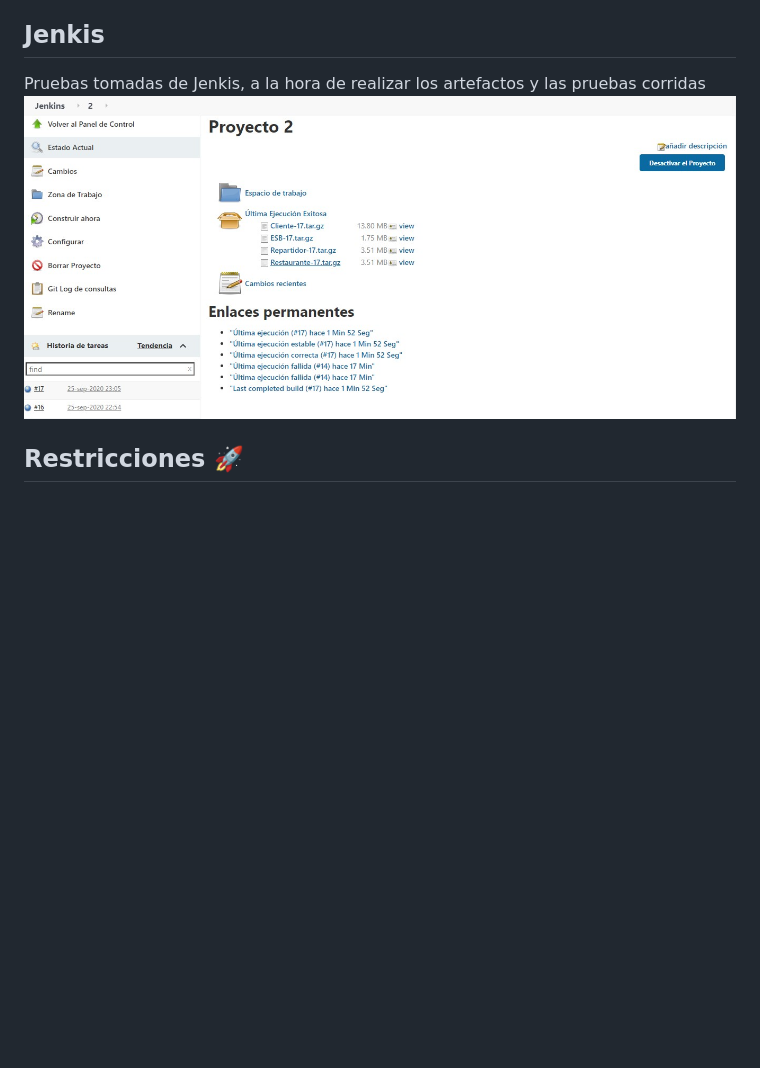
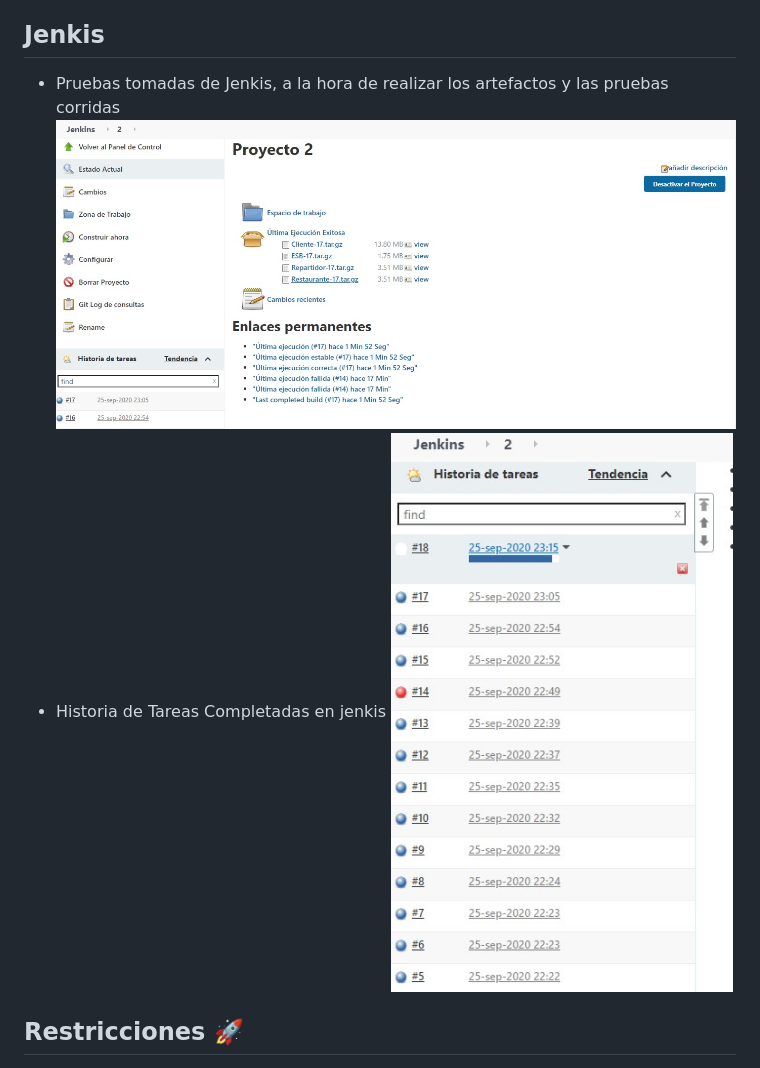
Before and after one commit to blanco-pablo/Practica7_201504242, a Markdown page: README.md, the part around the change. Drawn GitHub-style; pictures changed too: img/2.jpg (added); blank space fills up the shorter version.

Commit message:
Entrega

```diff
--- a/README.md
+++ b/README.md
@@ -6,8 +6,10 @@
 * __LINK__ repo Artefactos: https://github.com/blanco-pablo/artefactos
 
 ## Jenkis
-Pruebas tomadas de Jenkis, a la hora de realizar los artefactos y las pruebas corridas
+* Pruebas tomadas de Jenkis, a la hora de realizar los artefactos y las pruebas corridas
 ![Imagen](img/1.jpg)
+* Historia de Tareas Completadas en jenkis
+![Imagen](img/2.jpg)
 
 ## Restricciones 🚀
 
```
